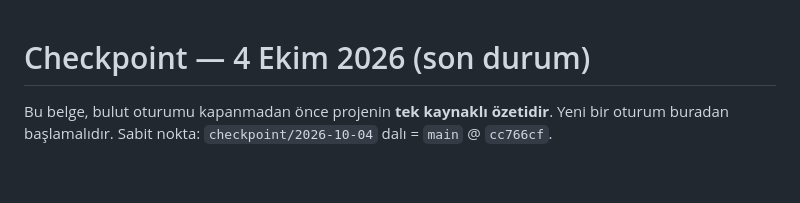
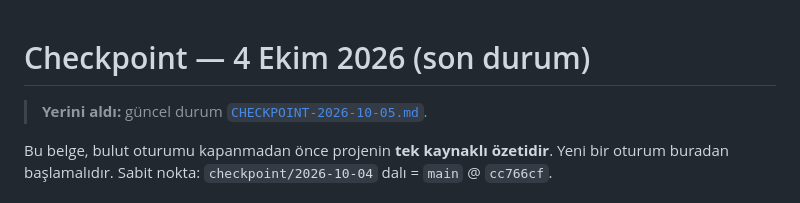
Before and after one commit to fertheoz/fxvps.ai, a Markdown page: docs/CHECKPOINT-2026-10-04.md, the part around the change. GitHub-like rendering; blank space fills up the shorter version.

Commit message:
docs: checkpoint 2026-10-05 (live demo platform, open items) (#43)
Claude-Session: https://claude.ai/code/session_01AM16rFjZugcU2iY9vvVerE

Co-authored-by: Claude <noreply@anthropic.com>

```diff
--- a/docs/CHECKPOINT-2026-10-04.md
+++ b/docs/CHECKPOINT-2026-10-04.md
@@ -1,4 +1,6 @@
 # Checkpoint — 4 Ekim 2026 (son durum)
+
+> **Yerini aldı:** güncel durum [`CHECKPOINT-2026-10-05.md`](CHECKPOINT-2026-10-05.md).
 
 Bu belge, bulut oturumu kapanmadan önce projenin **tek kaynaklı özetidir**. Yeni bir oturum buradan başlamalıdır.
 Sabit nokta: `checkpoint/2026-10-04` dalı = `main` @ `cc766cf`.
```
Also changed, not shown: docs/CHECKPOINT-2026-10-05.md (added, +58 -0 lines).
